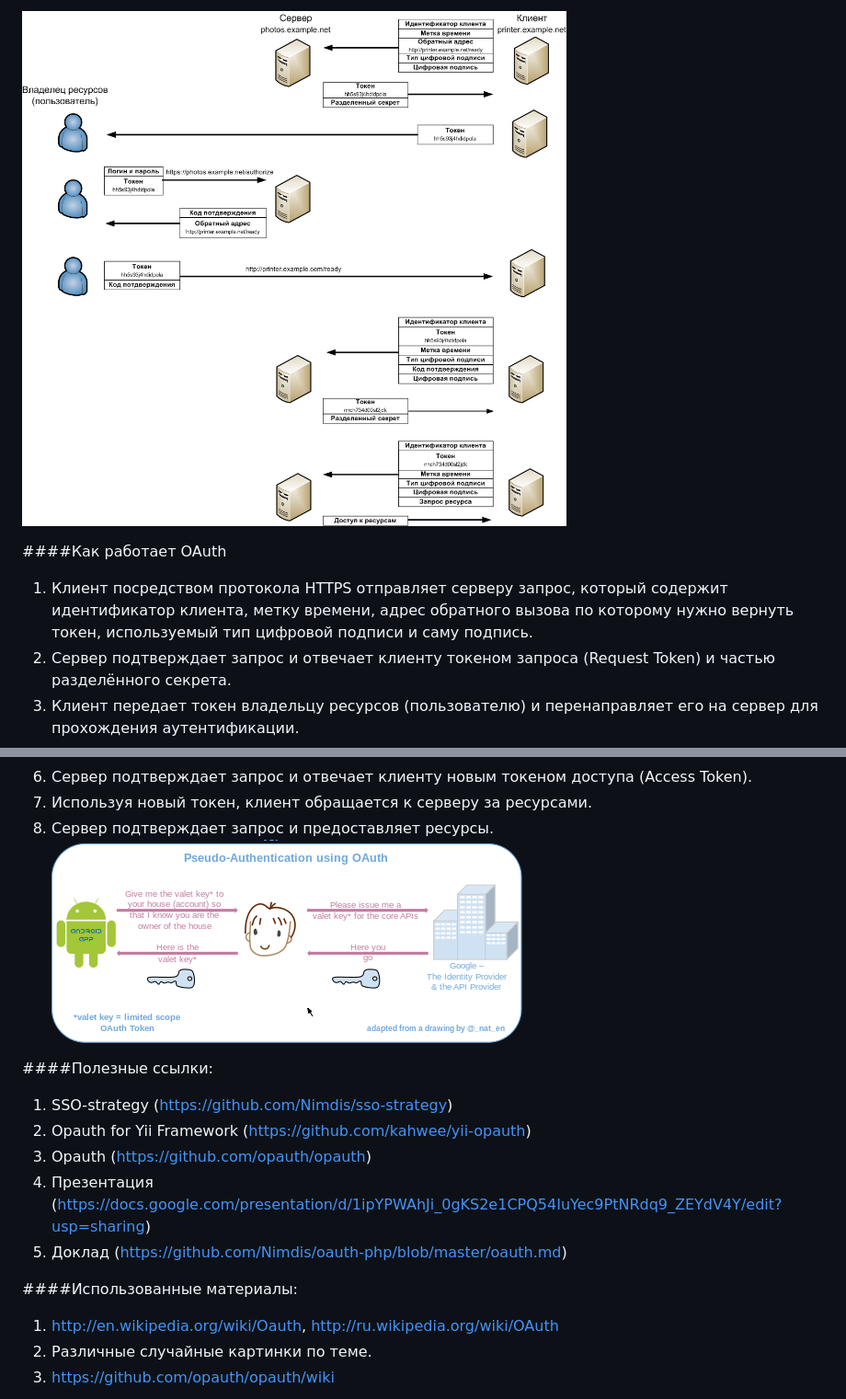
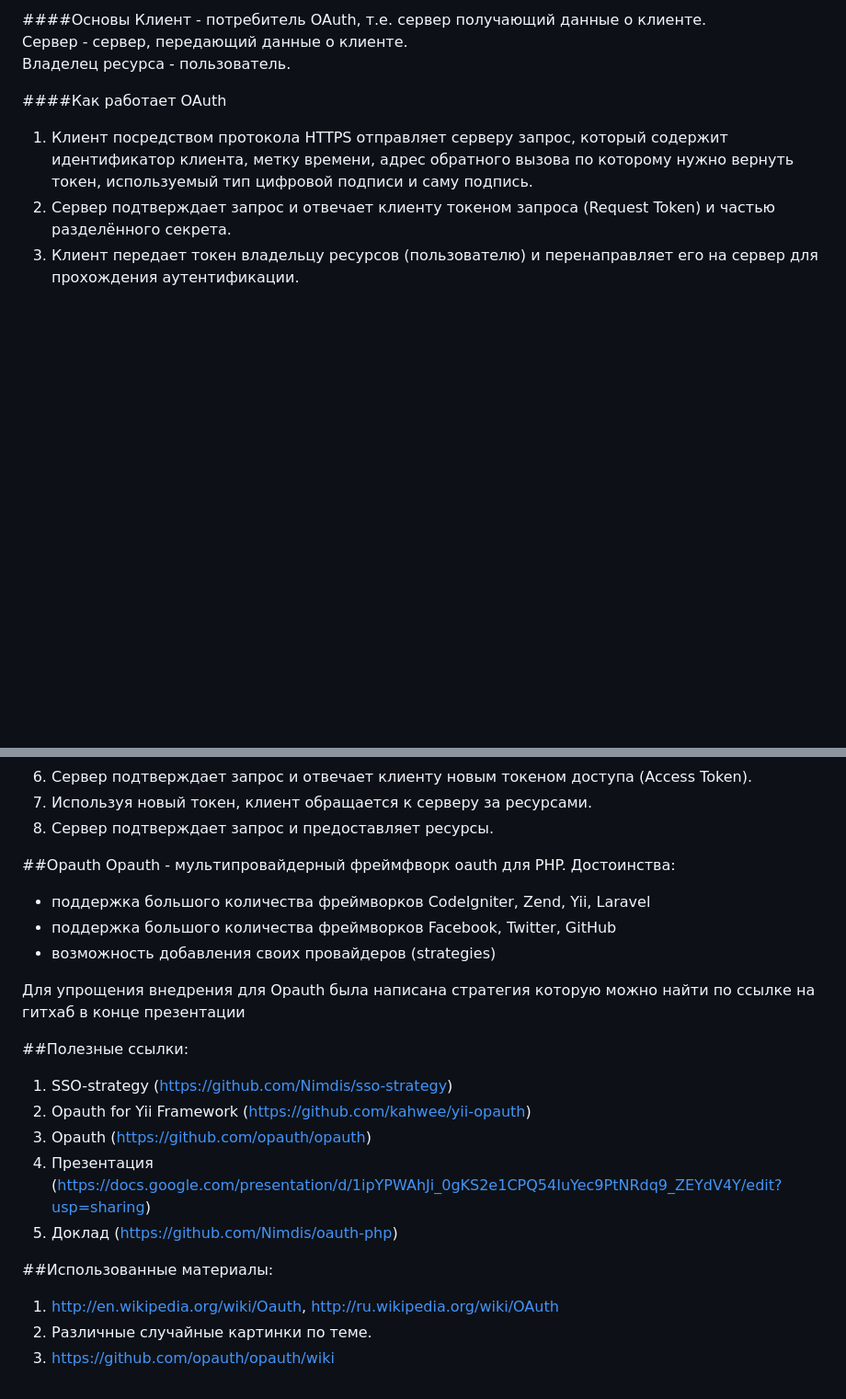
Before and after one commit to Nimdis/oauth-php, a Markdown page: README.md, 2 parts joined by grey strips. Shown: that part at 92% size. Rendered like a GitHub page; pictures changed too: imgs/OAuth.png; blank space fills up the shorter version.

```diff
--- a/README.md
+++ b/README.md
@@ -30,5 +31,8 @@ OAuth
 
-![oauth](https://github.com/Nimdis/oauth-php/blob/master/imgs/OAuth.png?raw=true)
+####Основы
+Клиент - потребитель OAuth, т.е. сервер получающий данные о клиенте.
+Сервер - сервер, передающий данные о клиенте.
+Владелец ресурса - пользователь.
 
 ####Как работает OAuth
 1. Клиент посредством протокола HTTPS отправляет серверу запрос, который содержит идентификатор клиента, метку времени, адрес обратного вызова по которому нужно вернуть токен, используемый тип цифровой подписи и саму подпись.
@@ -39,16 +43,24 @@ OAuth
 6. Сервер подтверждает запрос и отвечает клиенту новым токеном доступа (Access Token).
 7. Используя новый токен, клиент обращается к серверу за ресурсами.
 8. Сервер подтверждает запрос и предоставляет ресурсы.
-![pseudo oauth](https://github.com/Nimdis/oauth-php/blob/master/imgs/512px-OpenIDvs.Pseudo-AuthenticationusingOAuth.svg.png?raw=true)
 
-####Полезные ссылки:
+##Opauth
+Opauth - мультипровайдерный фреймфворк oauth для PHP.
+Достоинства:
+* поддержка большого количества фреймворков CodeIgniter, Zend, Yii, Laravel
+* поддержка большого количества фреймворков Facebook, Twitter, GitHub
+* возможность добавления своих провайдеров (strategies)
+
+Для упрощения внедрения для Opauth была написана стратегия которую можно найти по ссылке на гитхаб в конце презентации
+
+##Полезные ссылки:
 1. SSO-strategy (https://github.com/Nimdis/sso-strategy)
 2. Opauth for Yii Framework (https://github.com/kahwee/yii-opauth)
 3. Opauth (https://github.com/opauth/opauth)
 4. Презентация (https://docs.google.com/presentation/d/1ipYPWAhJi_0gKS2e1CPQ54IuYec9PtNRdq9_ZEYdV4Y/edit?usp=sharing)
-5. Доклад (https://github.com/Nimdis/oauth-php/blob/master/oauth.md)
+5. Доклад (https://github.com/Nimdis/oauth-php)
 
-####Использованные материалы:
+##Использованные материалы:
 1. http://en.wikipedia.org/wiki/Oauth, http://ru.wikipedia.org/wiki/OAuth
 2. Различные случайные картинки по теме.
 3. https://github.com/opauth/opauth/wiki
```
Also changed, not shown: other parts of README.md (+14 -13 lines), imgs/auth.png (added), imgs/icons-390.jpg (added), imgs/opauth-logo-300px-transparent.png (added), 1 other file.
